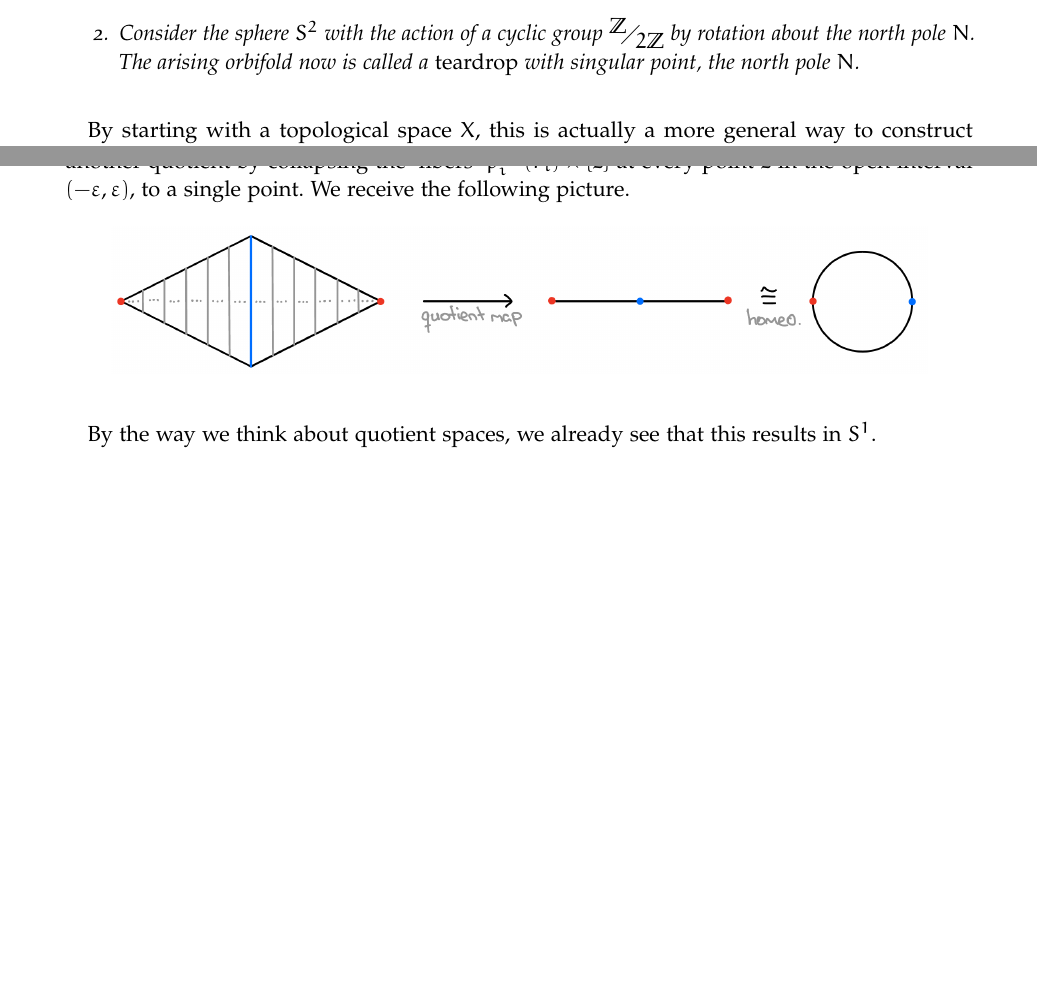
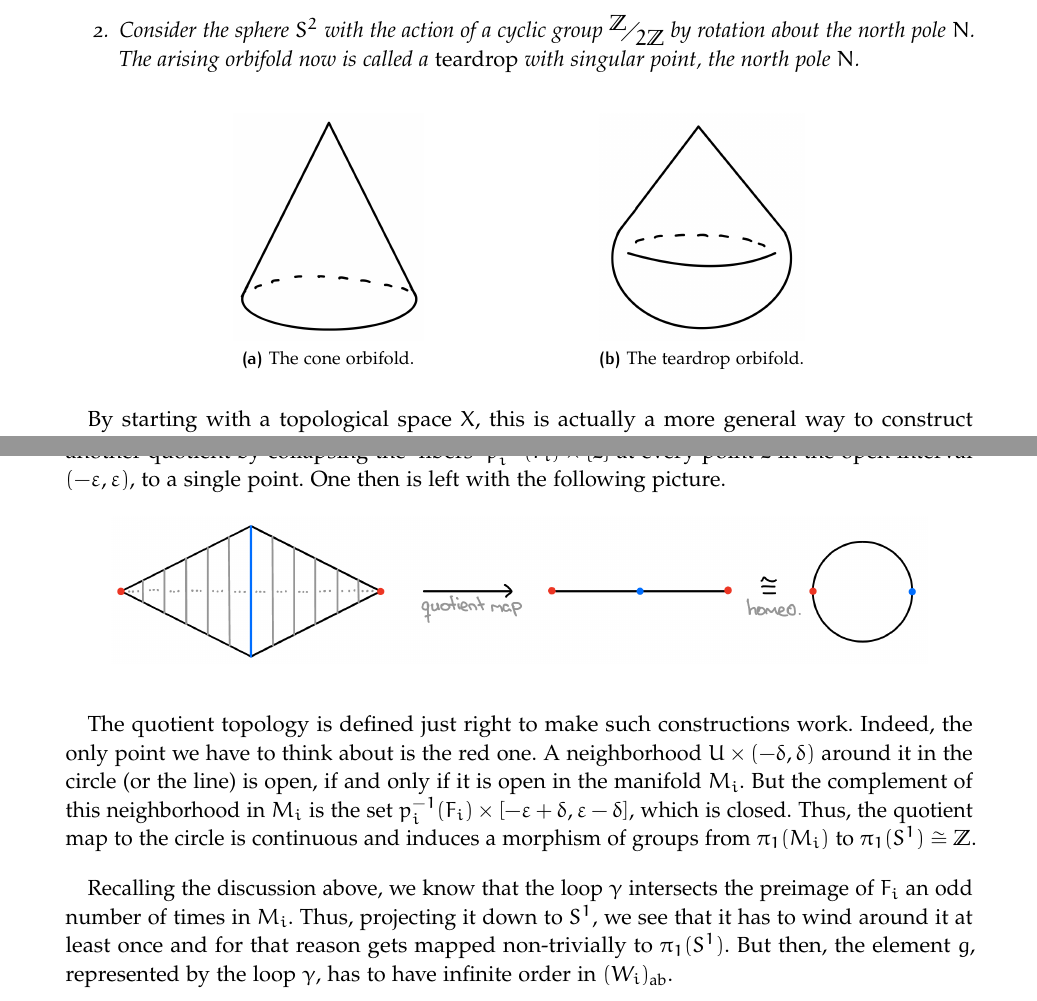
Before and after one commit to niclasrst/Bachelorarbeit, a LaTeX thesis (BA.tex, which reads Chapters/Chapter02.tex, Chapters/Chapter03.tex): two parts of pages 28 and 35 of 37 before the commit and two parts of pages 28 and 36 of 37 after it, joined at a grey line, cut so that both start at the same text, the shorter picture padded with empty space. The pictures show the PDF file BA.pdf that the author committed with the source.

Commit message:
add more images

```diff
--- a/Chapters/Chapter02.tex
+++ b/Chapters/Chapter02.tex
@@ -650,6 +651,6 @@ This decomposition (altough not into chambers) is a key component in the followi
     \qquad
-    \subfloat[\centering A neighborhood of \(\xi\).]{{\includegraphics[width=5.35cm]{gfx/the neighborhood.png}}}
-    % \caption{The picture to the proof.}
+    \subfloat[\centering A neighborhood of \(\xi\).]{{\includegraphics[width=6cm]{gfx/A neighborhood.png}}}
+    \caption{A schematic picture to the proof.}
 \end{figure}
 
 To summarize, the essence of this section is that first of all the fundamental chamber is indeed a fundamental domain of the action of a Coxeter group on its Tits cone.
--- a/Chapters/Chapter03.tex
+++ b/Chapters/Chapter03.tex
@@ -159,6 +159,13 @@ We want to mention at least some examples.
 
         % \item Cosider the torus \(\mathbb{T}^2 \cong \faktor{\R^2}{\Z^2}\) with the action of the group \(\faktor{\Z}{2\Z}\) acting by reflection in the midpoints of the y-axis of \(\Z^2\)-lattice in \(\R^2\).
     \end{enumerate}
+
+    \begin{figure}[h!]
+        \label{fig:orbifolds}
+        \centering
+        \subfloat[\centering The cone orbifold.]{{\includegraphics[height=4cm]{gfx/Cone.png}}}\hspace*{3cm}
+        \subfloat[\centering The teardrop orbifold.]{{\includegraphics[height=4cm]{gfx/Teardrop.png}}}
+    \end{figure}
 \end{example}
 
 By starting with a topological space \(X\), this is actually a more general way to construct orbifolds.
@@ -494,11 +501,19 @@ As all the points outside the neighborhood \(N_{F_i}\) get identified, we see a
 
 This does not yet yield the desired morphism of fundamental groups.
 We have to pass to another quotient by collapsing the `fibers' \(p_i^{-1}(F_i) \times \{z\}\) at every point \(z\) in the open interval \((-\varepsilon, \varepsilon)\), to a single point.
-We receive the following picture.
+One then is left with the following picture.
 \begin{figure}[h!]
     \label{fig:circle}
     \centering
     \includegraphics[width=.9\textwidth]{gfx/Quotient 2.png}
 \end{figure}
 
-By the way we think about quotient spaces, we already see that this results in \(S^1\).
+The quotient topology is defined just right to make such constructions work.
+Indeed, the only point we have to think about is the red one. % TODO: the following is wrong
+A neighborhood \(U \times (-\delta, \delta)\) around it in the circle (or the line) is open, if and only if it is open in the manifold \(M_i\).
+But the complement of this neighborhood in \(M_i\) is the set \(p_i^{-1}(F_i) \times [-\varepsilon + \delta, \varepsilon - \delta]\), which is closed.
+Thus, the quotient map to the circle is continuous and induces a morphism of groups from \(\pi_1(M_i)\) to \(\pi_1(S^1) \cong \Z\).
+
+Recalling the discussion above, we know that the loop \(\gamma\) intersects the preimage of \(F_i\) an odd number of times in \(M_i\).
+Thus, projecting it down to \(S^1\), we see that it has to wind around it at least once and for that reason gets mapped non-trivially to \(\pi_1(S^1)\).
+But then, the element \(g\), represented by the loop \(\gamma\), has to have infinite order in \((W_i)_\text{ab}\).
```
Also changed, not shown: BA.pdf, gfx/A neighborhood.png (added), gfx/A path through WC.png (added), gfx/Cone.png (added), gfx/Teardrop.png (added), Chapters/Chapter02.tex (8 more changed lines), Chapters/Chapter03.tex (2 more changed lines).
